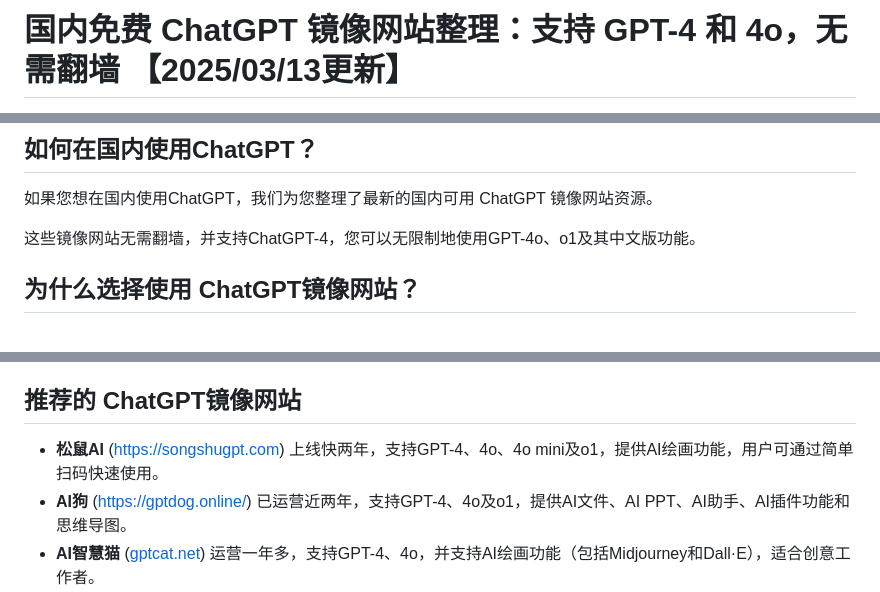
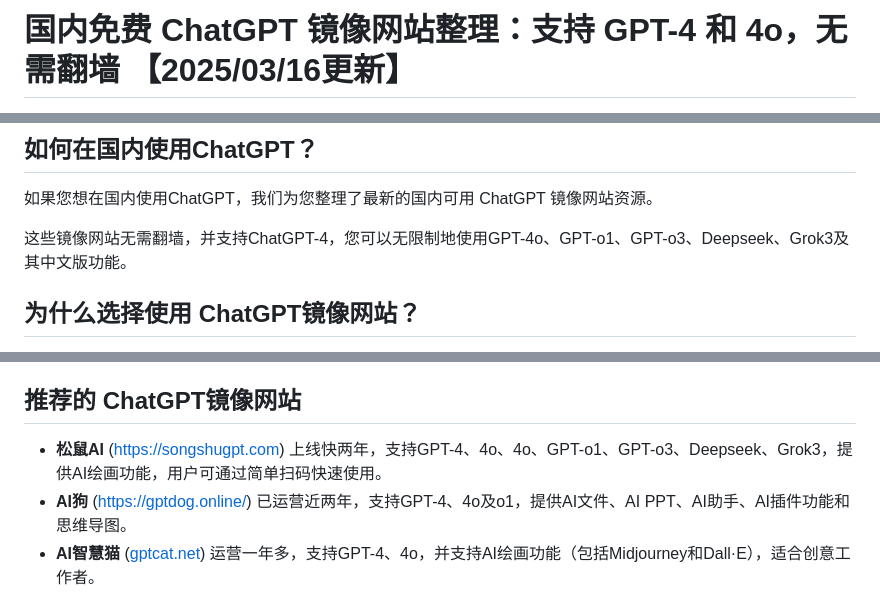
Before and after one commit to Cailailai/chatgpt-new, a Markdown page: README.md, 3 parts joined by grey strips. Rendered like a GitHub page.

```diff
--- a/README.md
+++ b/README.md
@@ -1,2 +1,2 @@
-# 国内免费 ChatGPT 镜像网站整理：支持 GPT-4 和 4o，无需翻墙 【2025/03/13更新】
+# 国内免费 ChatGPT 镜像网站整理：支持 GPT-4 和 4o，无需翻墙 【2025/03/16更新】
 
@@ -8,7 +8,7 @@
 
 如果您想在国内使用ChatGPT，我们为您整理了最新的国内可用 ChatGPT 镜像网站资源。
 
-这些镜像网站无需翻墙，并支持ChatGPT-4，您可以无限制地使用GPT-4o、o1及其中文版功能。
+这些镜像网站无需翻墙，并支持ChatGPT-4，您可以无限制地使用GPT-4o、GPT-o1、GPT-o3、Deepseek、Grok3及其中文版功能。
 
 ## 为什么选择使用 ChatGPT镜像网站？
 
@@ -23,7 +23,7 @@ ChatGPT镜像网站是专为国内用户开发的中文版平台，提供了一
 
 ## 推荐的 ChatGPT镜像网站
 
-- **松鼠AI** ([https://songshugpt.com](https://songshugpt.com )) 上线快两年，支持GPT-4、4o、4o mini及o1，提供AI绘画功能，用户可通过简单扫码快速使用。
+- **松鼠AI** ([https://songshugpt.com](https://songshugpt.com )) 上线快两年，支持GPT-4、4o、4o、GPT-o1、GPT-o3、Deepseek、Grok3，提供AI绘画功能，用户可通过简单扫码快速使用。
 - **AI狗** ([https://gptdog.online/](https://gptdog.online/)) 已运营近两年，支持GPT-4、4o及o1，提供AI文件、AI PPT、AI助手、AI插件功能和思维导图。
 - **AI智慧猫** ([gptcat.net](https://gptcat.net)) 运营一年多，支持GPT-4、4o，并支持AI绘画功能（包括Midjourney和Dall·E），适合创意工作者。
 - **熊猫GPT** ([ai-panda.xyz](https://ai-panda.xyz)) 提供便捷的ChatGPT-4镜像，支持GPT-4、4o，适合快速访问。
```
Also changed, not shown: other parts of README.md (+1 -1 lines).
